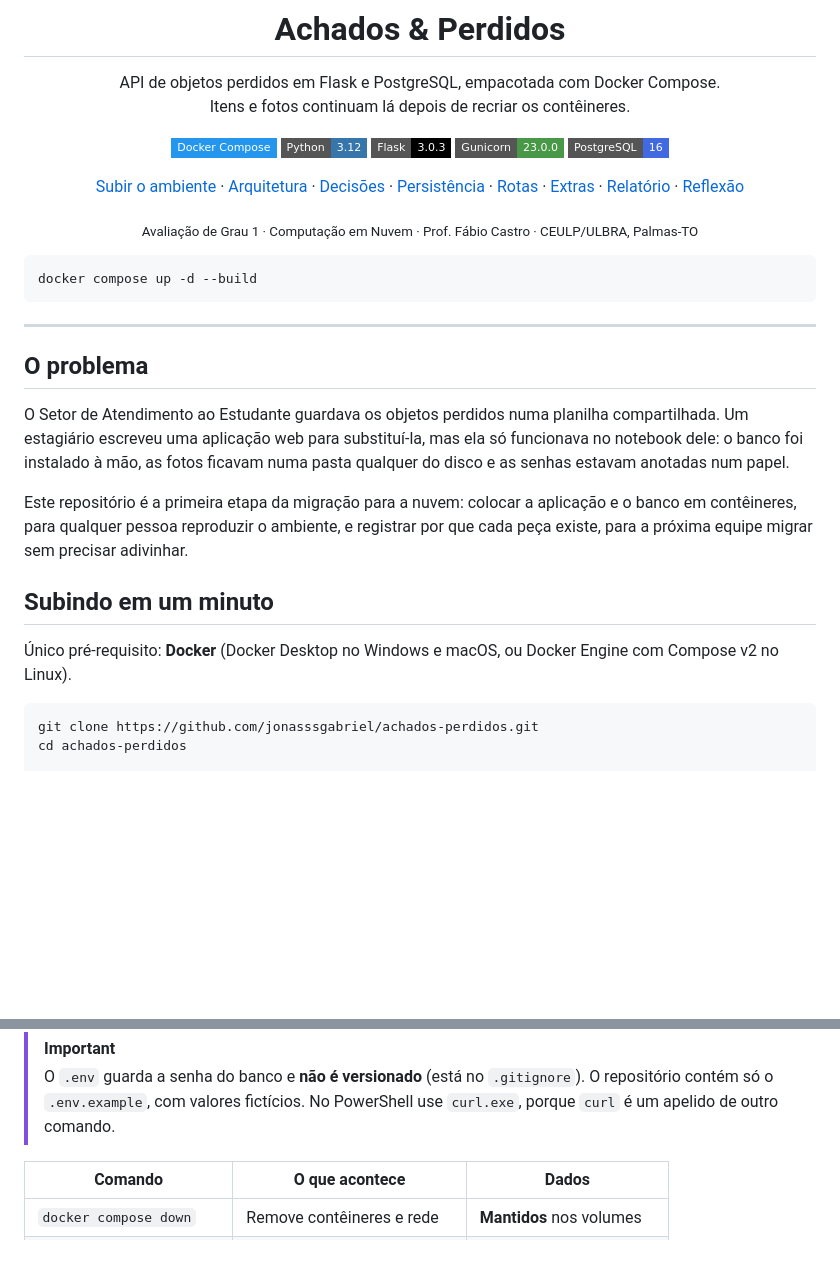
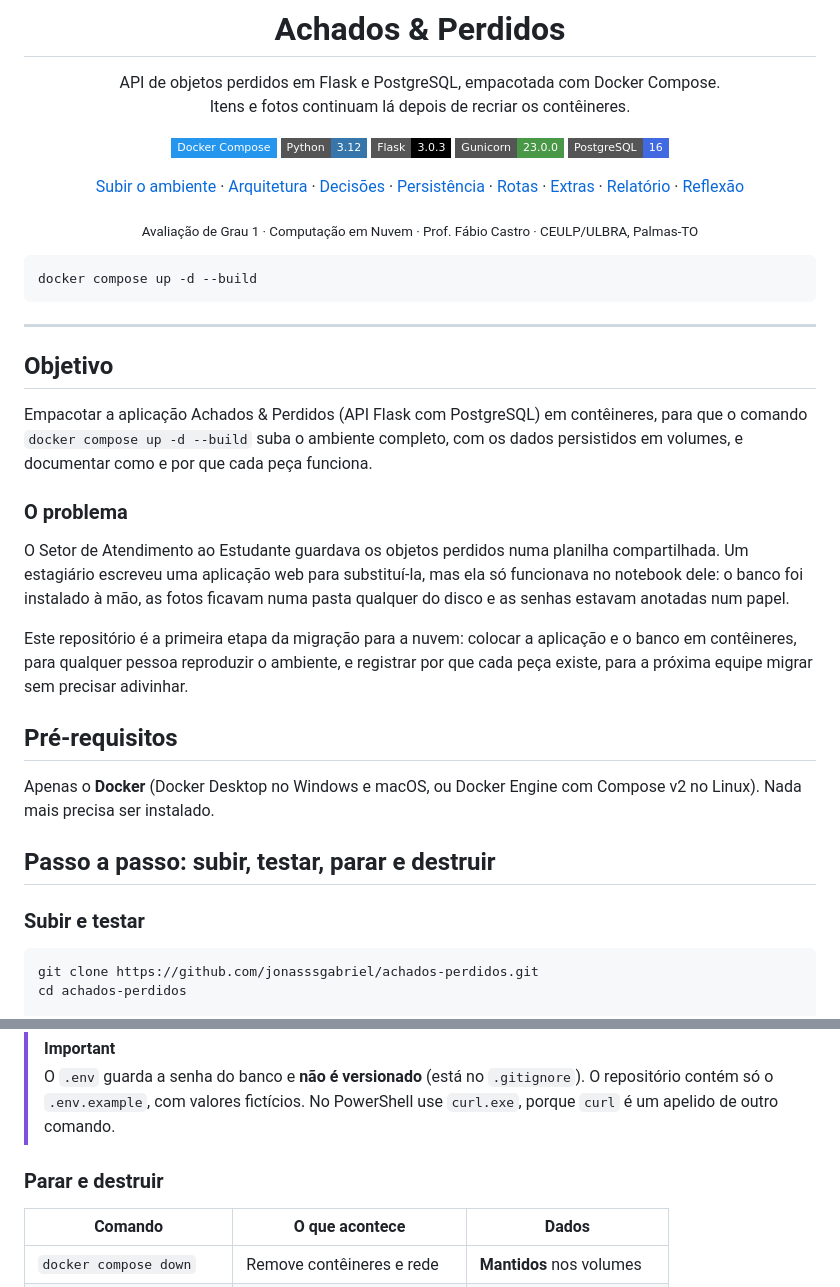
Before and after one commit to jonasssgabriel/achados-perdidos, a Markdown page: README.md, 2 parts joined by grey strips. Rendered like a GitHub page; badges without logos; blank space fills up the shorter version.

Commit message:
README: titulos explicitos para objetivo, pre-requisitos e passo a passo
O enunciado (A1) pede objetivo do projeto, pre-requisitos e passo a passo
para subir, testar, parar e destruir o ambiente. O conteudo ja existia,
mas sem esses titulos. Agora cada item tem sua secao.

````diff
--- a/README.md
+++ b/README.md
@@ -29,15 +29,23 @@ docker compose up -d --build
 
 ---
 
-## O problema
+## Objetivo
+
+Empacotar a aplicação Achados & Perdidos (API Flask com PostgreSQL) em contêineres, para que o comando `docker compose up -d --build` suba o ambiente completo, com os dados persistidos em volumes, e documentar como e por que cada peça funciona.
+
+### O problema
 
 O Setor de Atendimento ao Estudante guardava os objetos perdidos numa planilha compartilhada. Um estagiário escreveu uma aplicação web para substituí-la, mas ela só funcionava no notebook dele: o banco foi instalado à mão, as fotos ficavam numa pasta qualquer do disco e as senhas estavam anotadas num papel.
 
 Este repositório é a primeira etapa da migração para a nuvem: colocar a aplicação e o banco em contêineres, para qualquer pessoa reproduzir o ambiente, e registrar por que cada peça existe, para a próxima equipe migrar sem precisar adivinhar.
 
-## Subindo em um minuto
+## Pré-requisitos
 
-Único pré-requisito: **Docker** (Docker Desktop no Windows e macOS, ou Docker Engine com Compose v2 no Linux).
+Apenas o **Docker** (Docker Desktop no Windows e macOS, ou Docker Engine com Compose v2 no Linux). Nada mais precisa ser instalado.
+
+## Passo a passo: subir, testar, parar e destruir
+
+### Subir e testar
 
 ```bash
 git clone https://github.com/jonasssgabriel/achados-perdidos.git
@@ -64,6 +72,8 @@ Resposta esperada do último comando:
 
 > [!IMPORTANT]
 > O `.env` guarda a senha do banco e **não é versionado** (está no `.gitignore`). O repositório contém só o `.env.example`, com valores fictícios. No PowerShell use `curl.exe`, porque `curl` é um apelido de outro comando.
+
+### Parar e destruir
 
 | Comando | O que acontece | Dados |
 |---|---|---|
````
Also changed, not shown: other parts of README.md (+1 -1 lines).
